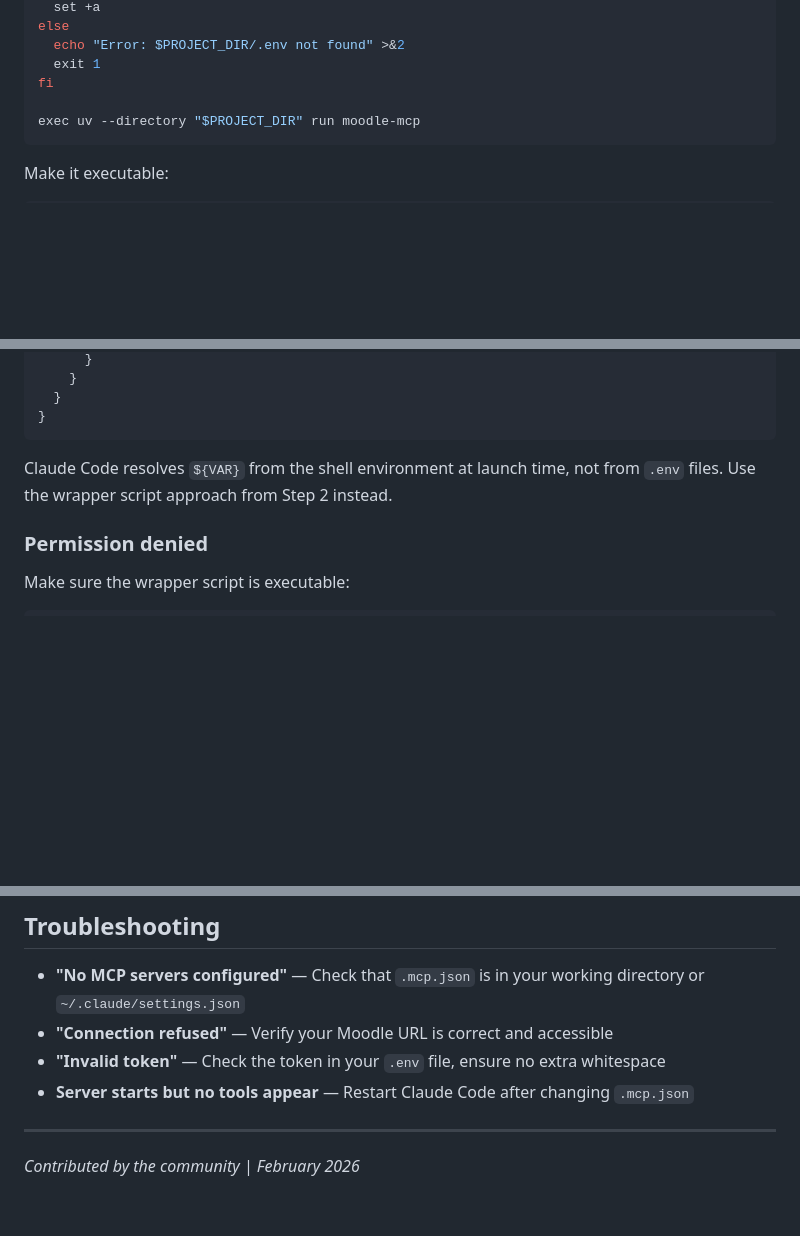
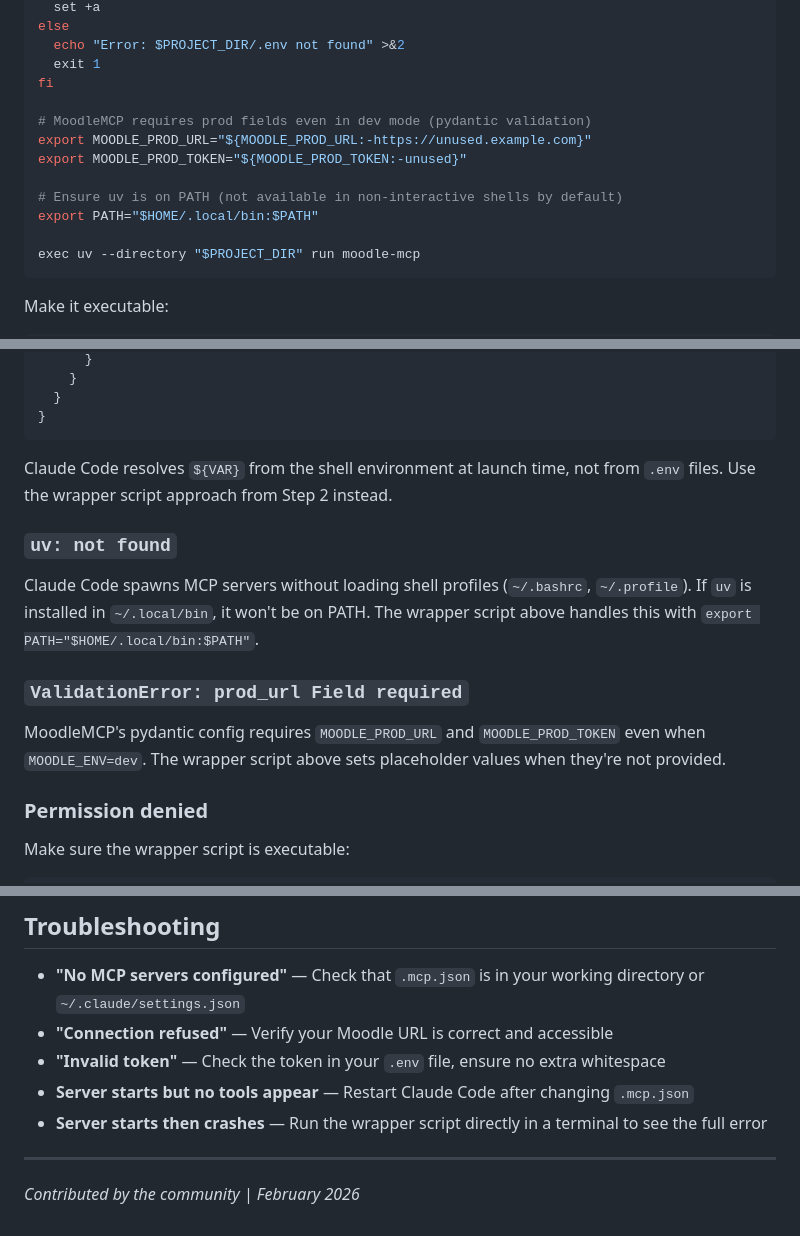
Before and after one commit to leshamblin/MoodleMCP, a Markdown page: Claude_Code_Setup_Guide.md, 3 parts joined by grey strips. Drawn GitHub-style; blank space fills up the shorter version.

Commit message:
docs: add PATH fix and pydantic workaround to wrapper script example
Discovered after initial guide: Claude Code spawns MCP servers without
shell profiles (uv not on PATH), and MoodleMCP requires prod fields
even in dev mode. Updated wrapper script example and added both to
Common Pitfalls section.

Co-Authored-By: Claude Opus 4.6 <noreply@anthropic.com>

````diff
--- a/Claude_Code_Setup_Guide.md
+++ b/Claude_Code_Setup_Guide.md
@@ -49,6 +49,13 @@ else
   echo "Error: $PROJECT_DIR/.env not found" >&2
   exit 1
 fi
+
+# MoodleMCP requires prod fields even in dev mode (pydantic validation)
+export MOODLE_PROD_URL="${MOODLE_PROD_URL:-https://unused.example.com}"
+export MOODLE_PROD_TOKEN="${MOODLE_PROD_TOKEN:-unused}"
+
+# Ensure uv is on PATH (not available in non-interactive shells by default)
+export PATH="$HOME/.local/bin:$PATH"
 
 exec uv --directory "$PROJECT_DIR" run moodle-mcp
 ```
@@ -117,6 +124,14 @@ If you configure `.mcp.json` like this, the variables will **not** resolve:
 
 Claude Code resolves `${VAR}` from the shell environment at launch time, not from `.env` files. Use the wrapper script approach from Step 2 instead.
 
+### `uv: not found`
+
+Claude Code spawns MCP servers without loading shell profiles (`~/.bashrc`, `~/.profile`). If `uv` is installed in `~/.local/bin`, it won't be on PATH. The wrapper script above handles this with `export PATH="$HOME/.local/bin:$PATH"`.
+
+### `ValidationError: prod_url Field required`
+
+MoodleMCP's pydantic config requires `MOODLE_PROD_URL` and `MOODLE_PROD_TOKEN` even when `MOODLE_ENV=dev`. The wrapper script above sets placeholder values when they're not provided.
+
 ### Permission denied
 
 Make sure the wrapper script is executable:
@@ -131,6 +146,7 @@ chmod +x scripts/start-moodle-mcp.sh
 - **"Connection refused"** — Verify your Moodle URL is correct and accessible
 - **"Invalid token"** — Check the token in your `.env` file, ensure no extra whitespace
 - **Server starts but no tools appear** — Restart Claude Code after changing `.mcp.json`
+- **Server starts then crashes** — Run the wrapper script directly in a terminal to see the full error
 
 ---
 
````
